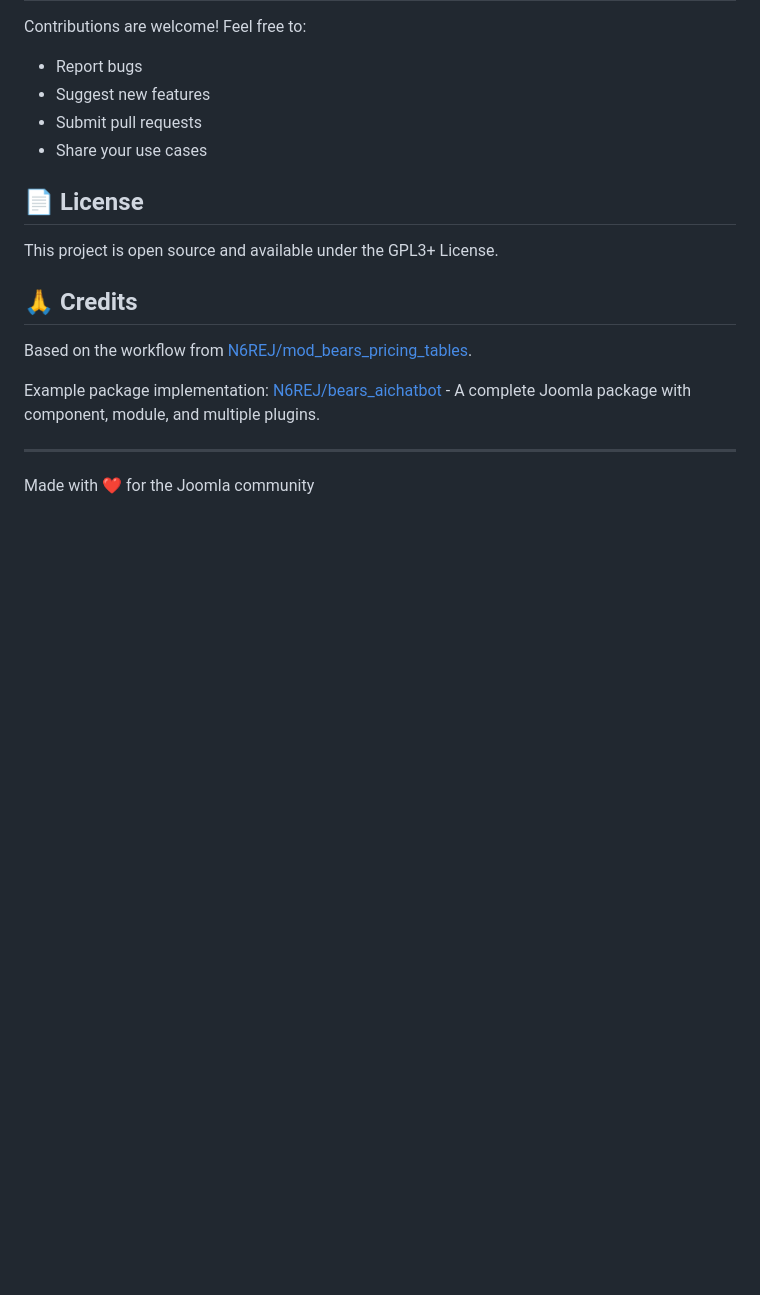
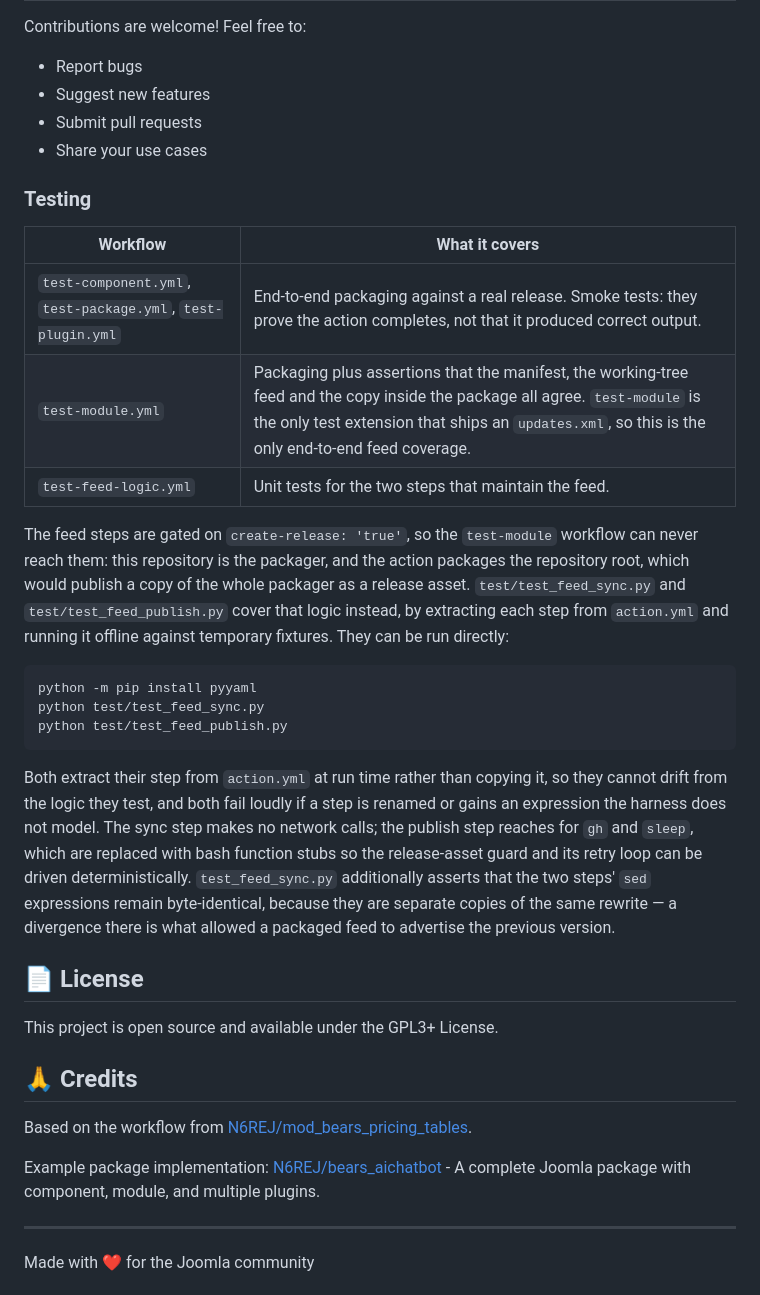
Before and after one commit to N6REJ/joomla-packager, a Markdown page: README.md, the part around the change. Drawn GitHub-style; blank space fills up the shorter version.

Commit message:
Document the test suite and the feed unit tests in the README

````diff
--- a/README.md
+++ b/README.md
@@ -282,6 +282,24 @@ Contributions are welcome! Feel free to:
 - Submit pull requests
 - Share your use cases
 
+### Testing
+
+| Workflow | What it covers |
+| --- | --- |
+| `test-component.yml`, `test-package.yml`, `test-plugin.yml` | End-to-end packaging against a real release. Smoke tests: they prove the action completes, not that it produced correct output. |
+| `test-module.yml` | Packaging plus assertions that the manifest, the working-tree feed and the copy inside the package all agree. `test-module` is the only test extension that ships an `updates.xml`, so this is the only end-to-end feed coverage. |
+| `test-feed-logic.yml` | Unit tests for the two steps that maintain the feed. |
+
+The feed steps are gated on `create-release: 'true'`, so the `test-module` workflow can never reach them: this repository is the packager, and the action packages the repository root, which would publish a copy of the whole packager as a release asset. `test/test_feed_sync.py` and `test/test_feed_publish.py` cover that logic instead, by extracting each step from `action.yml` and running it offline against temporary fixtures. They can be run directly:
+
+```bash
+python -m pip install pyyaml
+python test/test_feed_sync.py
+python test/test_feed_publish.py
+```
+
+Both extract their step from `action.yml` at run time rather than copying it, so they cannot drift from the logic they test, and both fail loudly if a step is renamed or gains an expression the harness does not model. The sync step makes no network calls; the publish step reaches for `gh` and `sleep`, which are replaced with bash function stubs so the release-asset guard and its retry loop can be driven deterministically. `test_feed_sync.py` additionally asserts that the two steps' `sed` expressions remain byte-identical, because they are separate copies of the same rewrite — a divergence there is what allowed a packaged feed to advertise the previous version.
+
 ## 📄 License
 
 This project is open source and available under the GPL3+ License.
````
